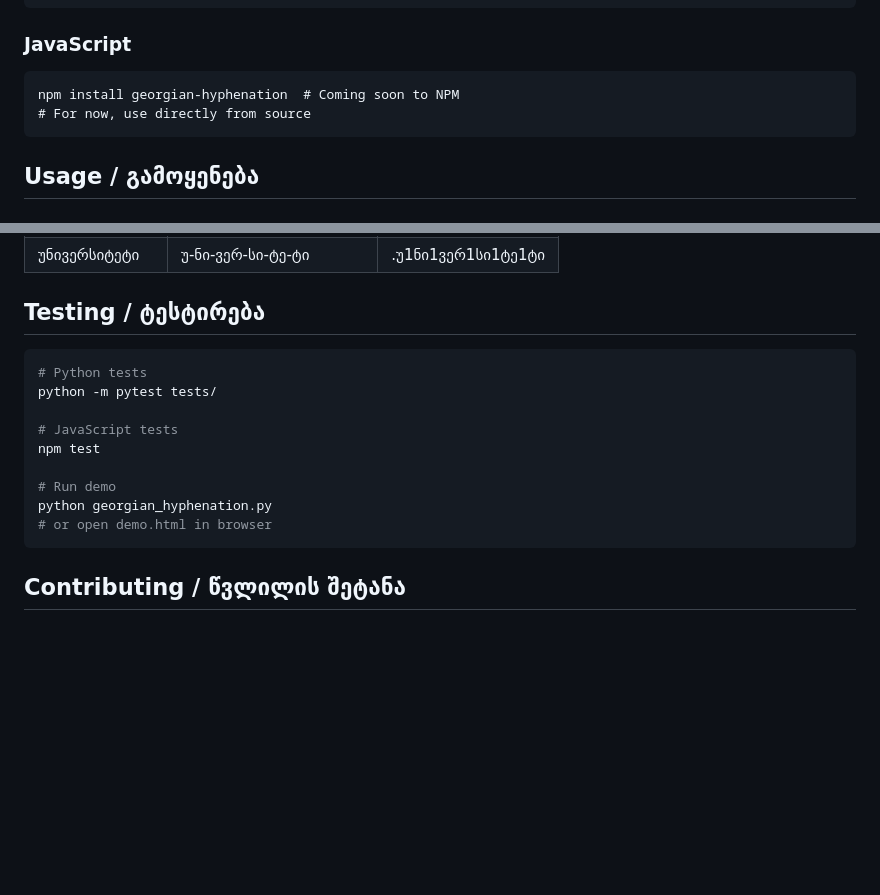
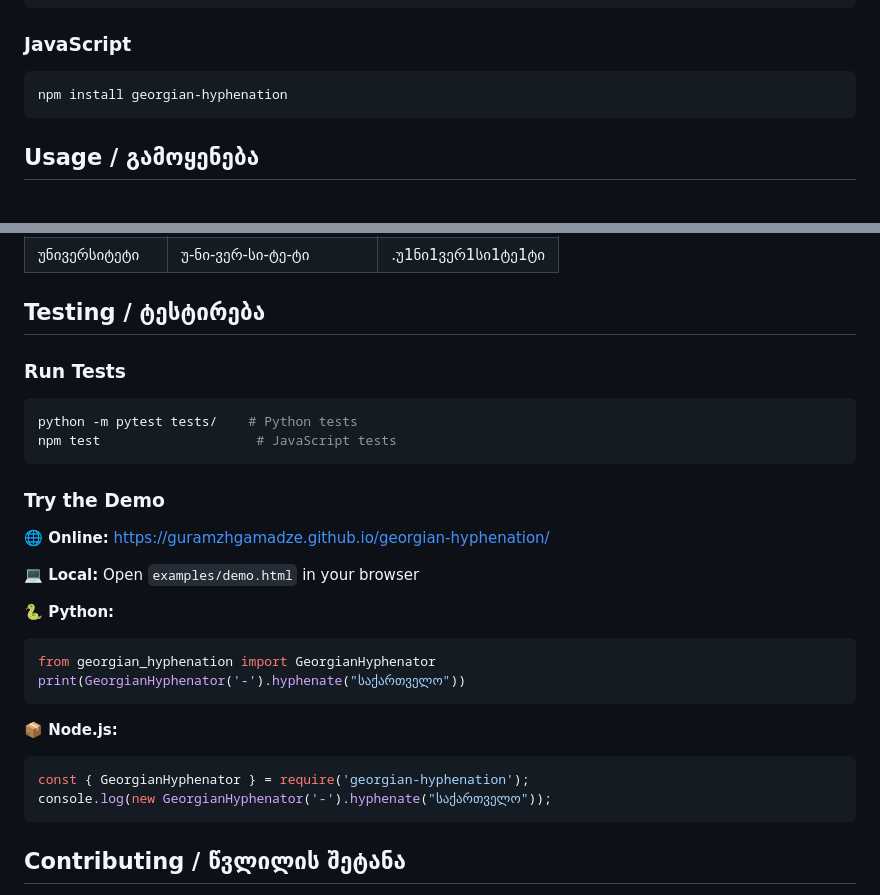
Before and after one commit to guramzhgamadze/georgian-hyphenation, a Markdown page: README.md, 2 parts joined by grey strips. GitHub-like rendering; blank space fills up the shorter version.

Commit message:
Update README: add NPM badges, fix installation, improve testing section

````diff
--- a/README.md
+++ b/README.md
@@ -33,8 +36,7 @@ pip install -e .
 
 ### JavaScript
 ```
-npm install georgian-hyphenation  # Coming soon to NPM
-# For now, use directly from source
+npm install georgian-hyphenation
 ```
 ## Usage / გამოყენება
 
@@ -212,18 +214,29 @@ Where:
 
 ## Testing / ტესტირება
 
+### Run Tests
 ```bash
-# Python tests
-python -m pytest tests/
-
-# JavaScript tests
-npm test
-
-# Run demo
-python georgian_hyphenation.py
-# or open demo.html in browser
+python -m pytest tests/    # Python tests
+npm test                    # JavaScript tests
 ```
 
+### Try the Demo
+
+**🌐 Online:** [https://guramzhgamadze.github.io/georgian-hyphenation/](https://guramzhgamadze.github.io/georgian-hyphenation/)
+
+**💻 Local:** Open `examples/demo.html` in your browser
+
+**🐍 Python:**
+```python
+from georgian_hyphenation import GeorgianHyphenator
+print(GeorgianHyphenator('-').hyphenate("საქართველო"))
+```
+
+**📦 Node.js:**
+```javascript
+const { GeorgianHyphenator } = require('georgian-hyphenation');
+console.log(new GeorgianHyphenator('-').hyphenate("საქართველო"));
+```
 ## Contributing / წვლილის შეტანა
 
 Contributions are welcome! Please feel free to submit a Pull Request.
````
Also changed, not shown: other parts of README.md (+5 -2 lines).
